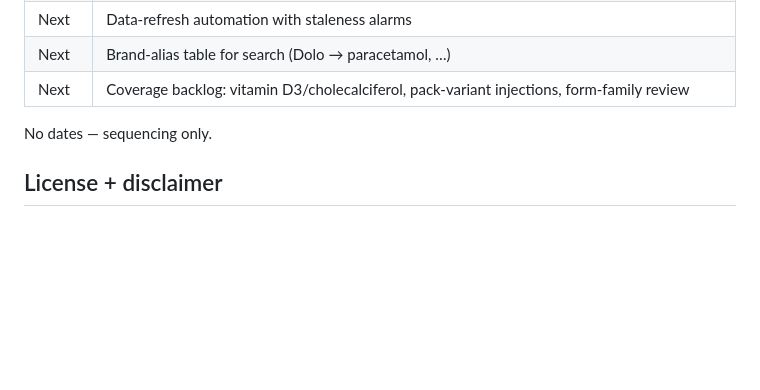
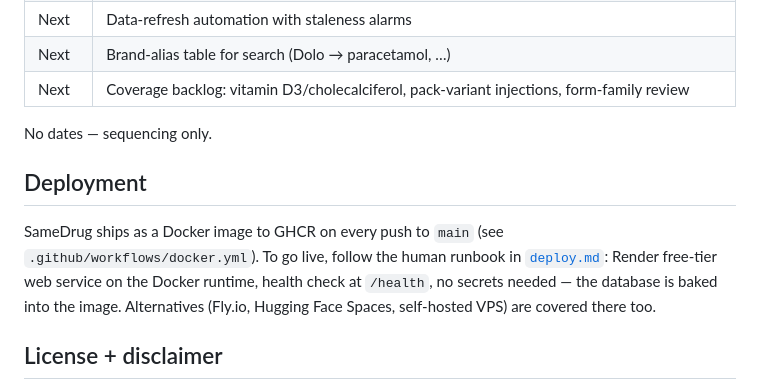
Before and after one commit to Vedant-Divate/SameDrug, a Markdown page: README.md, the part around one of its changes. Rendered like a GitHub page; blank space fills up the shorter version.

Commit message:
docs: add Render deploy runbook and README deploy section

```diff
--- a/README.md
+++ b/README.md
@@ -120,6 +120,10 @@ Acquiring the seeds (`data/raw/` is gitignored by design): JAP via the live 2-re
 
 No dates — sequencing only.
 
+## Deployment
+
+SameDrug ships as a Docker image to GHCR on every push to `main` (see `.github/workflows/docker.yml`). To go live, follow the human runbook in [`deploy.md`](deploy.md): Render free-tier web service on the Docker runtime, health check at `/health`, no secrets needed — the database is baked into the image. Alternatives (Fly.io, Hugging Face Spaces, self-hosted VPS) are covered there too.
+
 ## License + disclaimer
 
 MIT (see `LICENSE`). **Informational only — NOT medical advice.** Verify with a pharmacist before buying or switching medicines. Ceiling prices © NPPA; Jan Aushadhi prices © PMBJP; SameDrug is not affiliated with either body.
```
Also changed, not shown: other parts of README.md (+1 -1 lines), deploy.md (added, +62 -0 lines).
